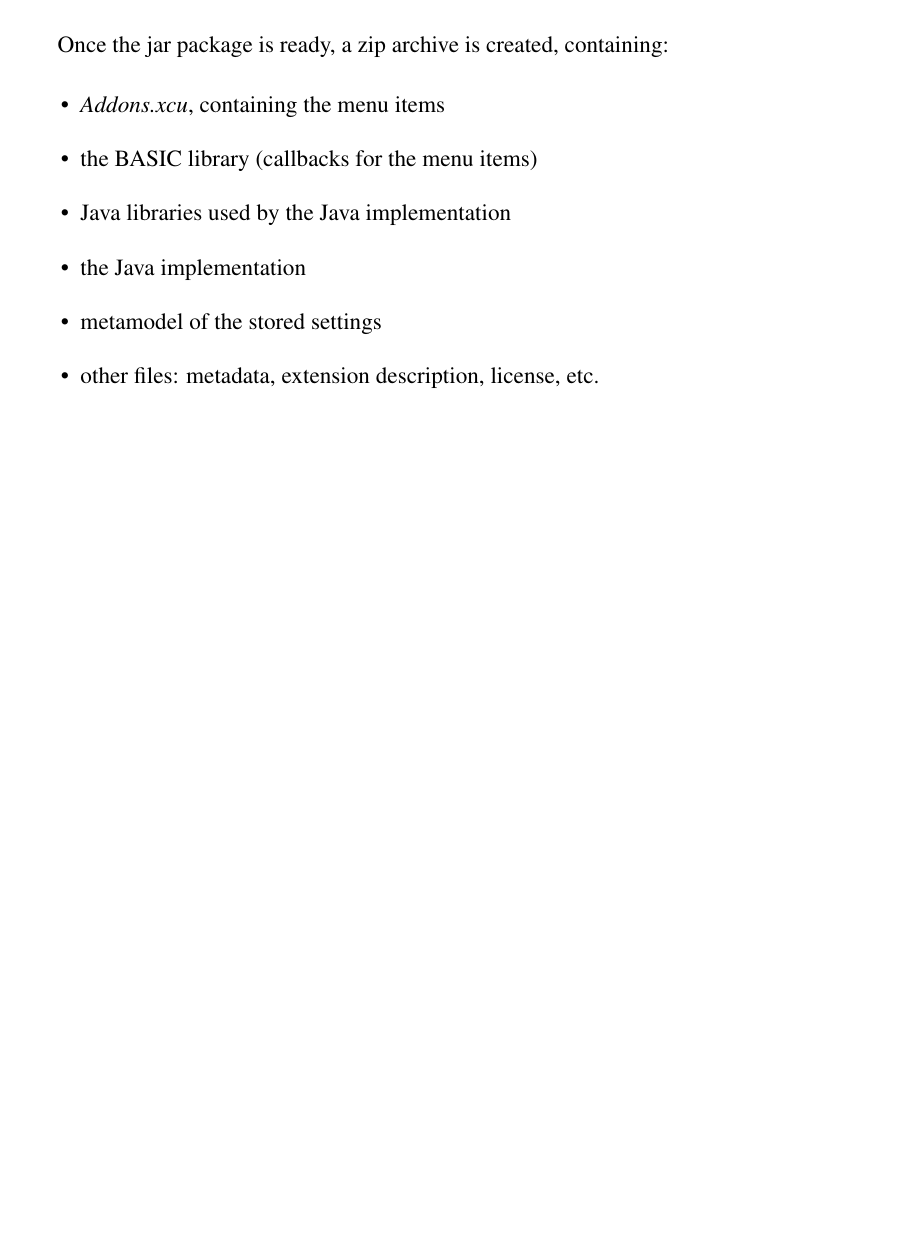
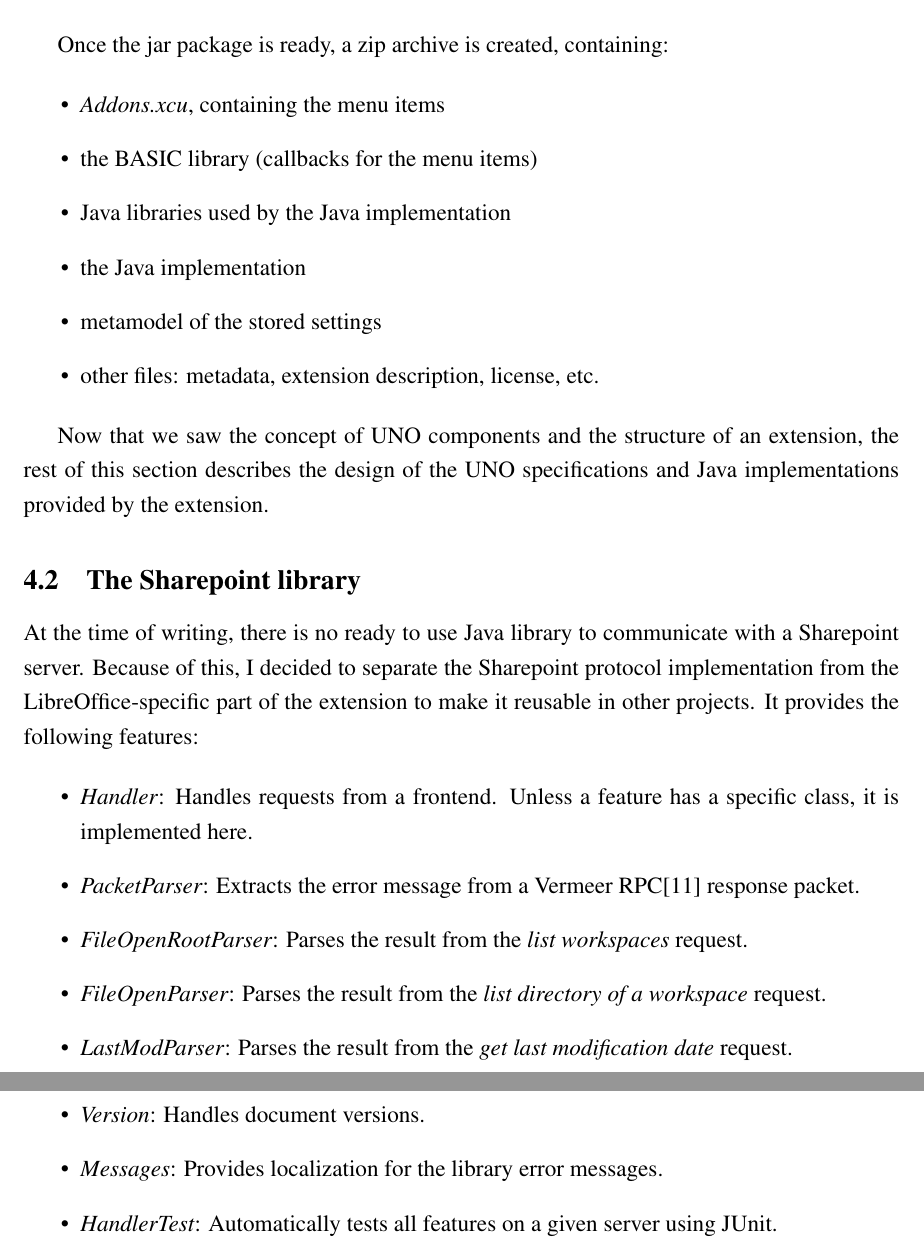
Before and after one commit to vmiklos/msc-thesis, a LaTeX thesis (doc/tex/thesis.tex, which reads doc/tex/design.tex): part of page 18 of 20 before the commit and two parts of pages 18 and 19 of 21 after it, the two joined at a grey line, cut so that both start at the same text, the shorter picture padded with empty space. Compiled offline with pdfLaTeX.

Commit message:
descibe sharepoint lib classes

```diff
--- a/doc/tex/design.tex
+++ b/doc/tex/design.tex
@@ -46,3 +46,31 @@ Once the jar package is ready, a zip archive is created, containing:
 \item metamodel of the stored settings
 \item other files: metadata, extension description, license, etc.
 \end{itemize}
+
+Now that we saw the concept of UNO components and the structure of an
+extension, the rest of this section describes the design of the UNO
+specifications and Java implementations provided by the extension.
+
+\subsection{The Sharepoint library}
+
+At the time of writing, there is no ready to use Java library to communicate
+with a Sharepoint server. Because of this, I decided to separate the Sharepoint
+protocol implementation from the LibreOffice-specific part of the extension to
+make it reusable in other projects. It provides the following features:
+
+\begin{itemize}
+\item \emph{Handler}: Handles requests from a frontend. Unless a feature has a
+specific class, it is implemented here.
+\item \emph{PacketParser}: Extracts the error message from a Vermeer
+RPC\cite{vermeer} response packet.
+\item \emph{FileOpenRootParser}: Parses the result from the \emph{list
+workspaces} request.
+\item \emph{FileOpenParser}: Parses the result from the \emph{list directory of
+a workspace} request.
+\item \emph{LastModParser}: Parses the result from the \emph{get last
+modification date} request.
+\item \emph{Version}: Handles document versions.
+\item \emph{Messages}: Provides localization for the library error messages.
+\item \emph{HandlerTest}: Automatically tests all features on a given server
+using JUnit.
+\end{itemize}
```
Also changed, not shown: doc/tex/thesis.bib (+5 -0 lines).
